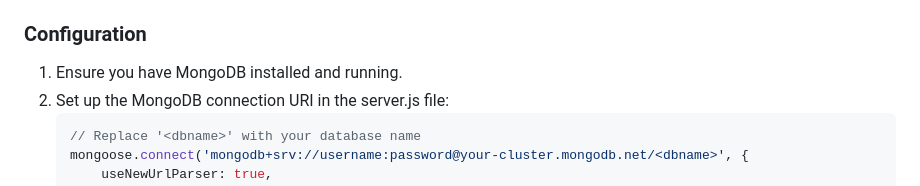
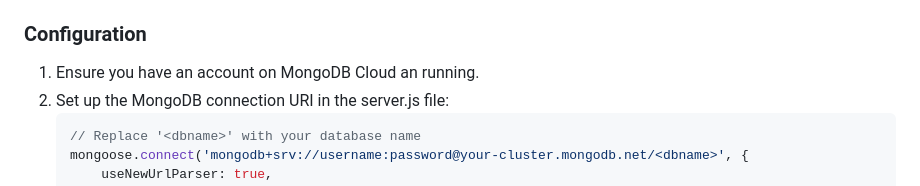
Before and after one commit to Prabhat1503/Techtask, a Markdown page: README.md, the part around the change. Drawn GitHub-style.

````diff
--- a/README.md
+++ b/README.md
@@ -16,7 +16,7 @@ List any prerequisites or dependencies needed to run the project.
 3. Install dependencies: `npm install`
 
 ### Configuration
-1. Ensure you have MongoDB installed and running.
+1. Ensure you have an account on MongoDB Cloud an running.
 2. Set up the MongoDB connection URI in the server.js file:
    ```javascript
    // Replace '<dbname>' with your database name
````
